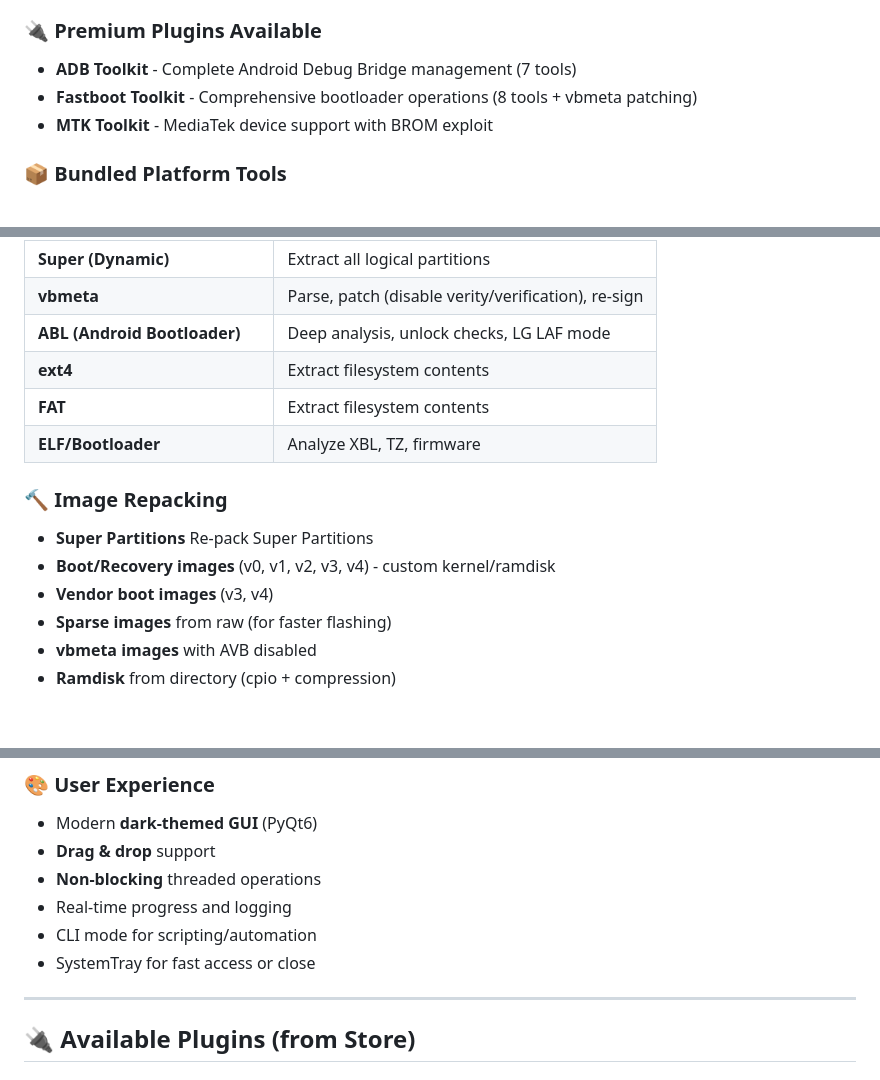
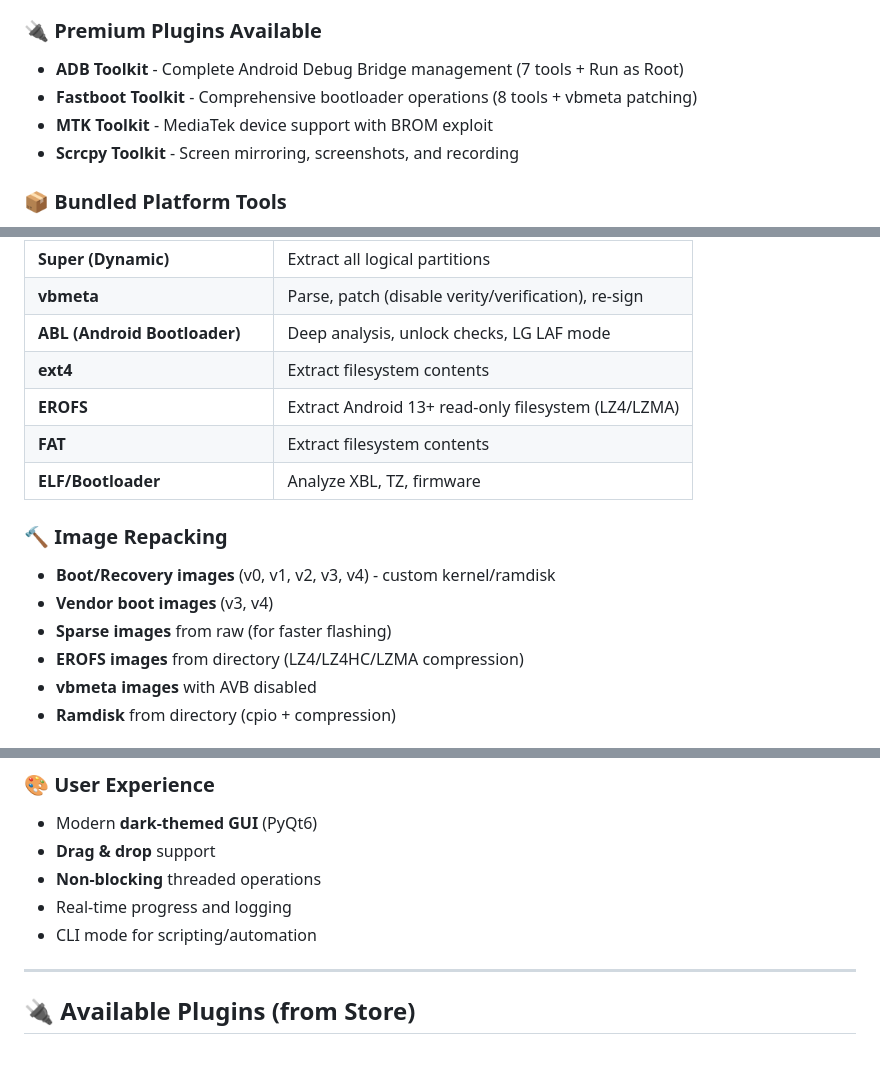
Before and after one commit to vehoelite/image-anarchy, a Markdown page: README.md, 3 parts joined by grey strips. GitHub-like rendering; blank space fills up the shorter version.

```diff
--- a/README.md
+++ b/README.md
@@ -38,9 +65,10 @@
 - **Featured Plugins** - Curated selection of the best tools
 
 ### 🔌 Premium Plugins Available
-- **ADB Toolkit** - Complete Android Debug Bridge management (7 tools)
+- **ADB Toolkit** - Complete Android Debug Bridge management (7 tools + Run as Root)
 - **Fastboot Toolkit** - Comprehensive bootloader operations (8 tools + vbmeta patching)
 - **MTK Toolkit** - MediaTek device support with BROM exploit
+- **Scrcpy Toolkit** - Screen mirroring, screenshots, and recording
 
 ### 📦 Bundled Platform Tools
 - **ADB & Fastboot Included** - No need to install Android SDK separately
@@ -75,14 +103,15 @@
 | **vbmeta** | Parse, patch (disable verity/verification), re-sign |
 | **ABL (Android Bootloader)** | Deep analysis, unlock checks, LG LAF mode |
 | **ext4** | Extract filesystem contents |
+| **EROFS** | Extract Android 13+ read-only filesystem (LZ4/LZMA) |
 | **FAT** | Extract filesystem contents |
 | **ELF/Bootloader** | Analyze XBL, TZ, firmware |
 
 ### 🔨 Image Repacking
-- **Super Partitions** Re-pack Super Partitions
 - **Boot/Recovery images** (v0, v1, v2, v3, v4) - custom kernel/ramdisk
 - **Vendor boot images** (v3, v4)
 - **Sparse images** from raw (for faster flashing)
+- **EROFS images** from directory (LZ4/LZ4HC/LZMA compression)
 - **vbmeta images** with AVB disabled
 - **Ramdisk** from directory (cpio + compression)
 
@@ -106,7 +135,6 @@
 - **Non-blocking** threaded operations
 - Real-time progress and logging
 - CLI mode for scripting/automation
-- SystemTray for fast access or close
 
 ---
 
```
Also changed, not shown: other parts of README.md (+64 -2 lines).
